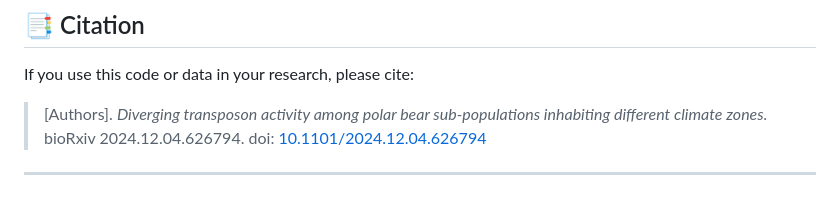
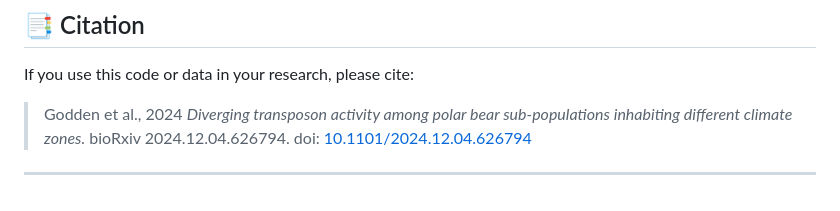
Before and after one commit to alicegodden/polarbear, a Markdown page: README.md, the part around the change. Drawn GitHub-style.

```diff
--- a/README.md
+++ b/README.md
@@ -67,6 +67,6 @@ Includes the manuscript preprint:
 ## 📑 Citation
 If you use this code or data in your research, please cite:
 
-> [Authors]. *Diverging transposon activity among polar bear sub-populations inhabiting different climate zones.* bioRxiv 2024.12.04.626794. doi: [10.1101/2024.12.04.626794](https://doi.org/10.1101/2024.12.04.626794)
+> Godden et al., 2024 *Diverging transposon activity among polar bear sub-populations inhabiting different climate zones.* bioRxiv 2024.12.04.626794. doi: [10.1101/2024.12.04.626794](https://doi.org/10.1101/2024.12.04.626794)
 
 ---
```
